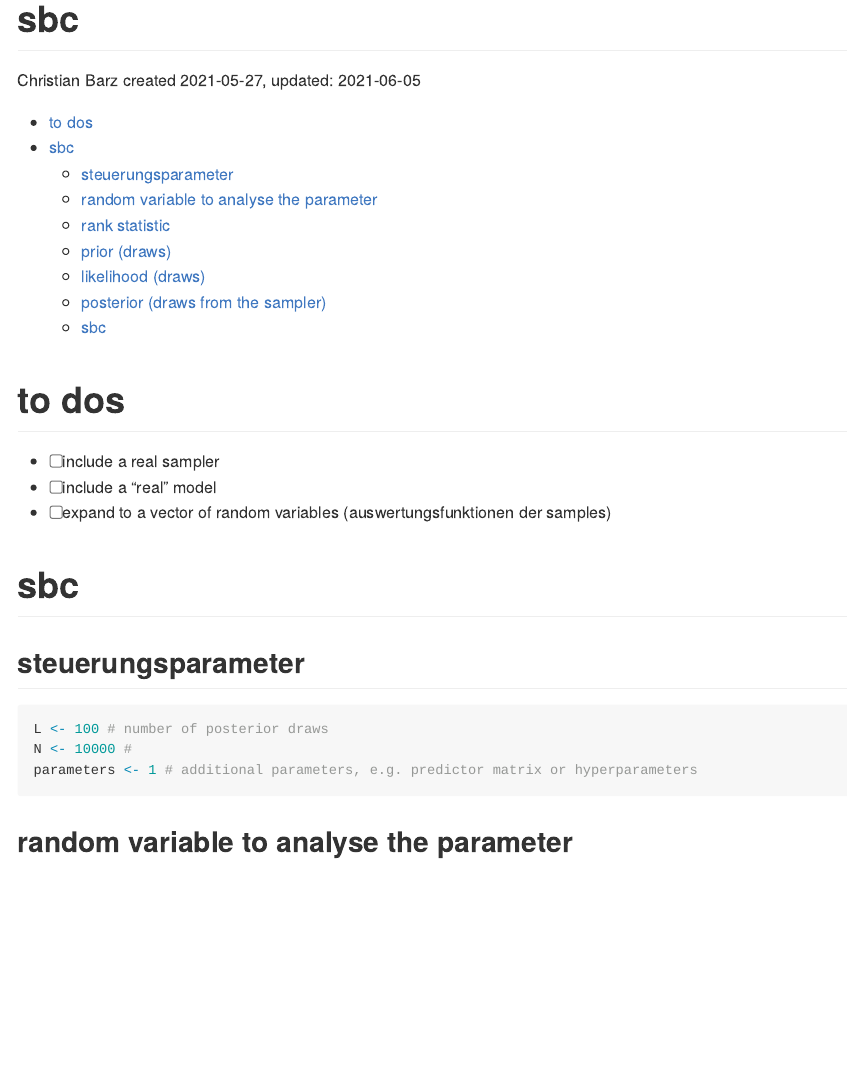
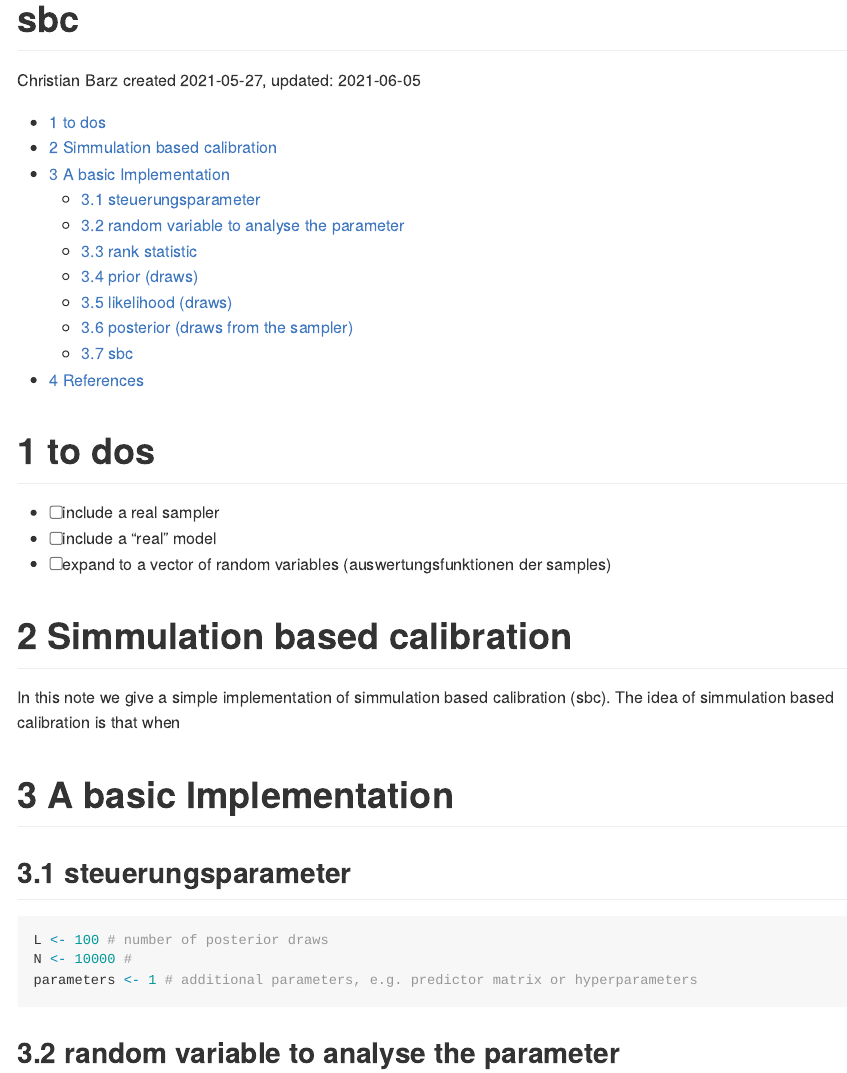
Before and after one commit to barz-christian/Metropolis, an R Markdown document (sbc.Rmd): the page in a window 1100 px wide, from its top. Rendered offline with R 4.5, knitr and Pandoc, with nearby package versions; code that draws random numbers runs with fixed seeds of ours.

Commit message:
text included

````diff
--- a/sbc.Rmd
+++ b/sbc.Rmd
@@ -6,6 +6,7 @@ output:
   github_document:
     toc: true
     toc_depth: 2
+    number_sections: true
 ---
 
 ```{r setup, include=FALSE}
@@ -19,7 +20,12 @@ library(dplyr)
 - [ ] include a "real" model
 - [ ] expand to a vector of random variables (auswertungsfunktionen der samples)
 
-# sbc
+# Simmulation based calibration
+
+In this note we give a simple implementation of simmulation based calibration (sbc). The idea of simmulation based calibration is that when
+
+
+# A basic Implementation
 
 ## steuerungsparameter
 
````
Also changed, not shown: sbc.md, sbc_files/figure-gfm/unnamed-chunk-9-1.png, sbc.Rmd (3 more changed lines).
